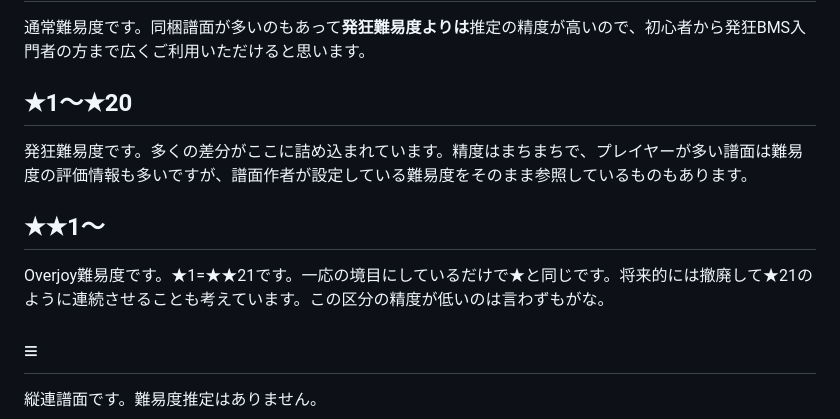
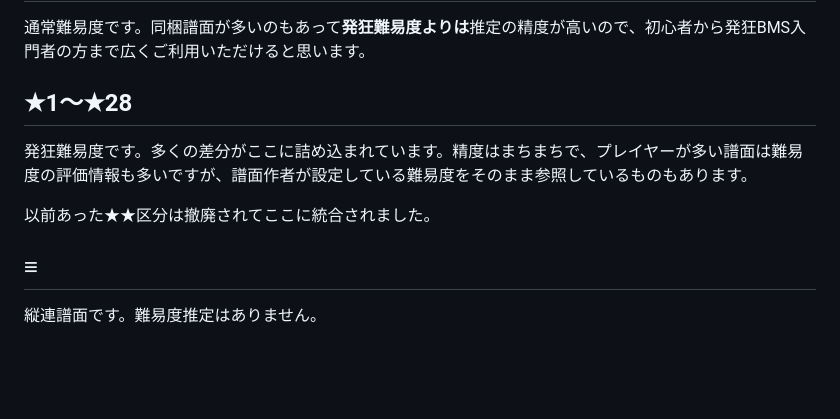
Before and after one commit to Getaji/getaji-bms-library, a Markdown page: src/content/about.md, the part around the change. Rendered like a GitHub page; blank space fills up the shorter version.

Commit message:
change: 説明ページを更新 ★★の撤廃

```diff
--- a/src/content/about.md
+++ b/src/content/about.md
@@ -30,13 +30,11 @@ Getaji's BMS Libraryは、管理人のGetajiが好きな曲の差分を収集し
 
 通常難易度です。同梱譜面が多いのもあって**発狂難易度よりは**推定の精度が高いので、初心者から発狂BMS入門者の方まで広くご利用いただけると思います。
 
-## ★1～★20
+## ★1～★28
 
 発狂難易度です。多くの差分がここに詰め込まれています。精度はまちまちで、プレイヤーが多い譜面は難易度の評価情報も多いですが、譜面作者が設定している難易度をそのまま参照しているものもあります。
 
-## ★★1～
-
-Overjoy難易度です。★1=★★21です。一応の境目にしているだけで★と同じです。将来的には撤廃して★21のように連続させることも考えています。この区分の精度が低いのは言わずもがな。
+以前あった★★区分は撤廃されてここに統合されました。
 
 ## ≡
 
```
